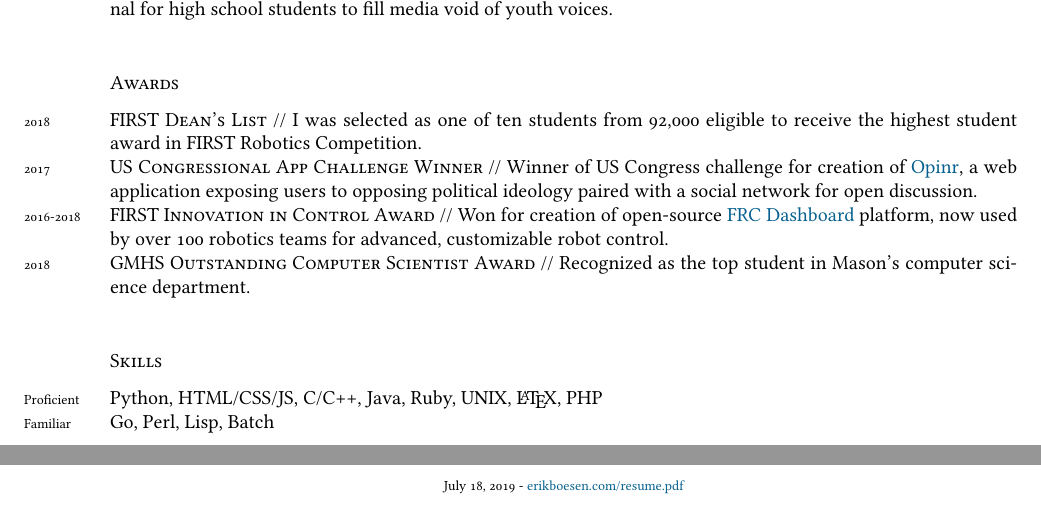
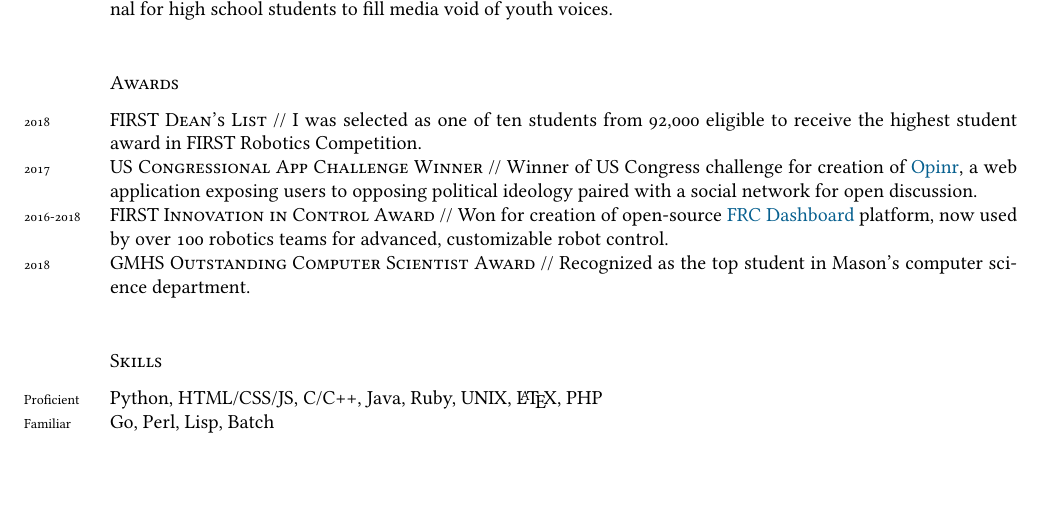
Before and after one commit to ErikBoesen/erikboesen.github.io, a LaTeX CV (resume.tex): two parts of pages 1 and 2 of 2 before the commit and part of the page after it, the two joined at a grey line, cut so that both start at the same text, the shorter picture padded with empty space. Compiled offline with XeLaTeX.

Commit message:
resume: remove footer

```diff
--- a/resume.tex
+++ b/resume.tex
@@ -93,9 +93,4 @@ bookmarks, colorlinks, breaklinks,
 %Guitar \& Music\\
 %International Politics\\
 %Vexillology\\
-
-\begin{center}
-{\scriptsize  \today\-  - \href{https://erikboesen.com/resume.pdf}{erikboesen.com/resume.pdf}}
-\end{center}
-
 \end{document}
```
Also changed, not shown: resume.pdf.
